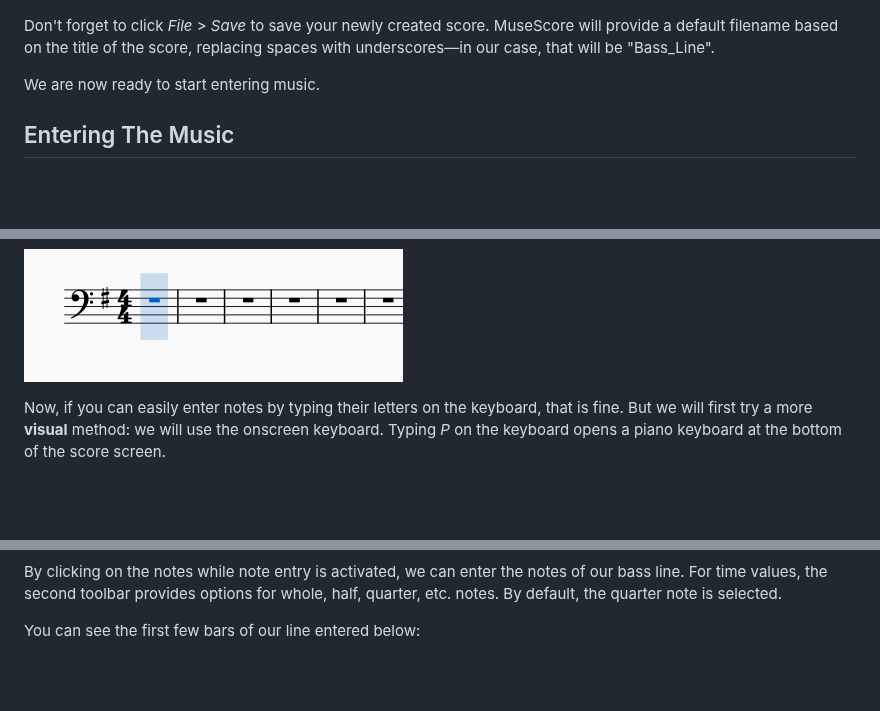
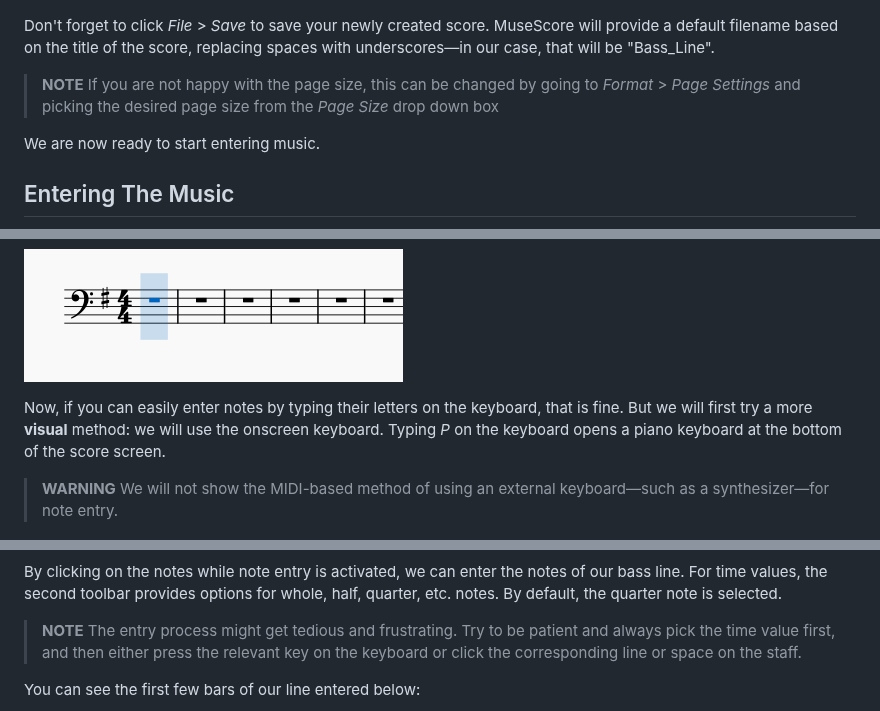
Before and after one commit to KorayErkan/tw-portfolio, a Markdown page: musescore-help/how-to-enter-a-bass-line-in-musescore.md, 3 parts joined by grey strips. Rendered like a GitHub page; blank space fills up the shorter version.

Commit message:
Added Notes and Warnings

```diff
--- a/musescore-help/how-to-enter-a-bass-line-in-musescore.md
+++ b/musescore-help/how-to-enter-a-bass-line-in-musescore.md
@@ -38,6 +38,9 @@ After the wizard closes, the score should look like this:
 
 Don't forget to click _File_ > _Save_ to save your newly created score. MuseScore will provide a default filename based on the title of the score, replacing spaces with underscores&mdash;in our case, that will be "Bass_Line".
 
+> __NOTE__
+> If you are not happy with the page size, this can be changed by going to _Format_ > _Page Settings_ and picking the desired page size from the _Page Size_ drop down box
+
 We are now ready to start entering music.
 
 ## Entering The Music
@@ -52,9 +55,15 @@ For our purposes, the first option&mdash;_Note Input_&mdash;is good enough. Note
 
 Now, if you can easily enter notes by typing their letters on the keyboard, that is fine. But we will first try a more __visual__ method: we will use the onscreen keyboard. Typing _P_ on the keyboard opens a piano keyboard at the bottom of the score screen.
 
+> __WARNING__
+> We will not show the MIDI-based method of using an external keyboard&mdash;such as a synthesizer&mdash;for note entry.
+
 ![Onscreen keyboard](onscreen-keyboard.png)
 
 By clicking on the notes while note entry is activated, we can enter the notes of our bass line. For time values, the second toolbar provides options for whole, half, quarter, etc. notes. By default, the quarter note is selected.
+
+> __NOTE__
+> The entry process might get tedious and frustrating. Try to be patient and always pick the time value first, and then either press the relevant key on the keyboard or click the corresponding line or space on the staff.
 
 You can see the first few bars of our line entered below:
 
```
Also changed, not shown: other parts of musescore-help/how-to-enter-a-bass-line-in-musescore.md (+2 -0 lines).
